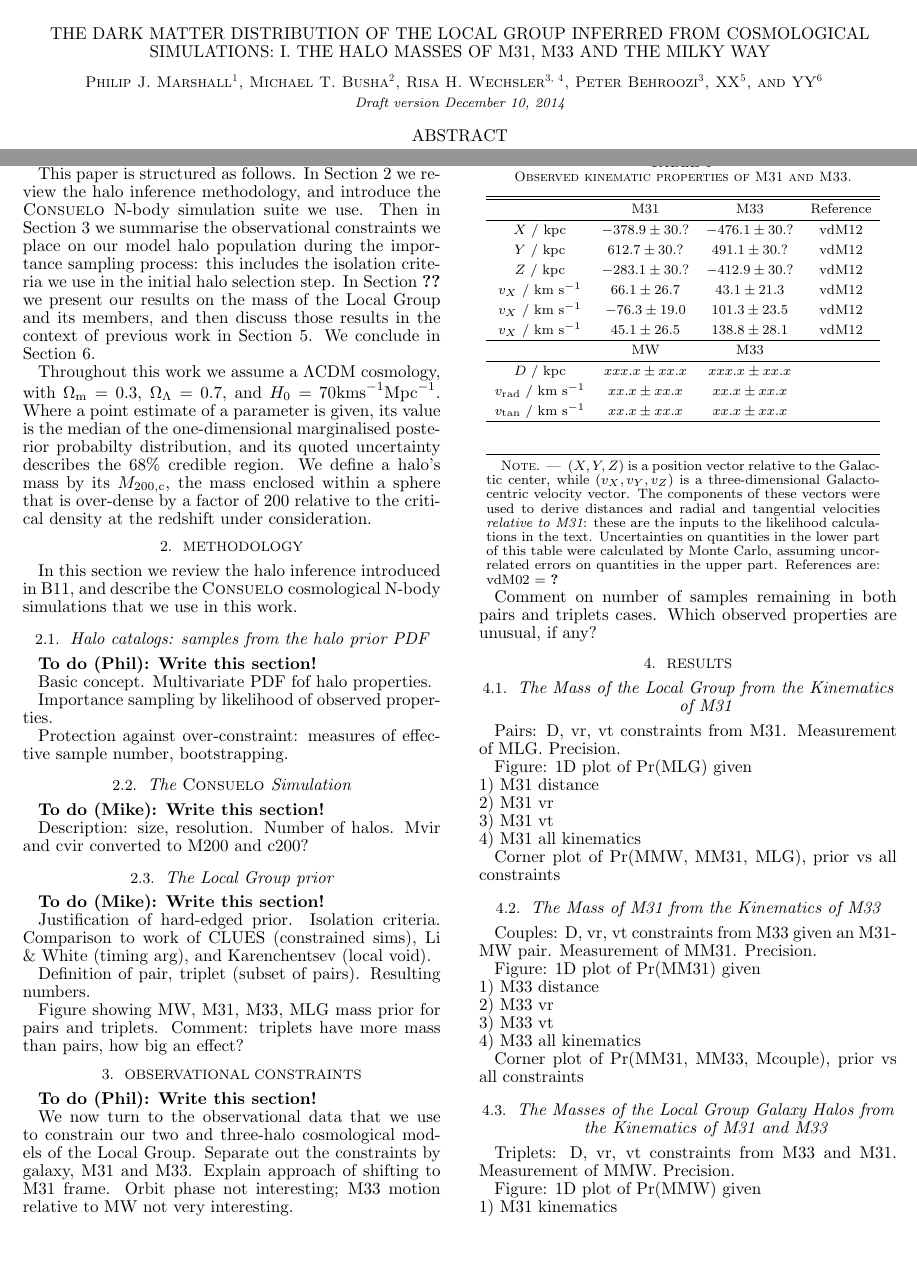
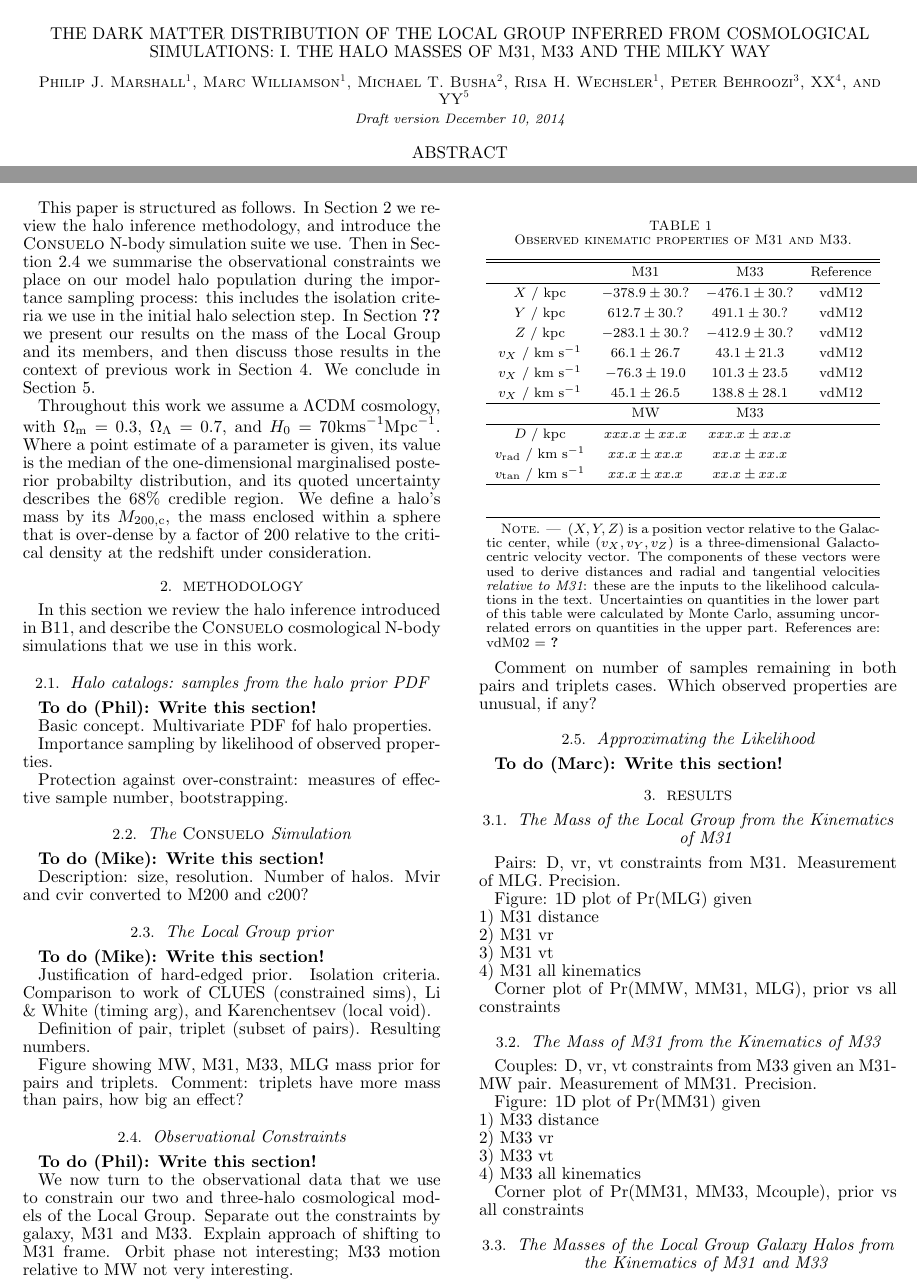
Before and after one commit to drphilmarshall/LocalGroupHaloProps, a LaTeX document (doc/ms1.tex): two parts of pages 1 and 2 of 3, joined at a grey line, cut so that both start at the same text, the shorter picture padded with empty space. Compiled offline with pdfLaTeX; a LaTeX package or settings file that is missing is left out; a missing bibliography style is replaced by a similar one.

Commit message:
Placeholder for Marc's likelihood approximation section. Updated author list, it's by no means complete.

```diff
--- a/doc/ms1.tex
+++ b/doc/ms1.tex
@@ -158,21 +158,17 @@
 Cosmological Simulations: I. The Halo Masses of M31, M33 and the Milky Way}
 
 \author{Philip J. Marshall\altaffilmark{1}}
+\author{Marc Williamson\altaffilmark{1}}
 \author{Michael T. Busha\altaffilmark{2}}
-\author{Risa H. Wechsler\altaffilmark{3, 4}}
+\author{Risa H. Wechsler\altaffilmark{1}}
 \author{Peter Behroozi\altaffilmark{3}}
-\author{XX\altaffilmark{5}}
-\author{YY\altaffilmark{6}}
-\altaffiltext{1}{Department of Physics, Oxford University, Oxford, OX1 3RH, UK.}
-\altaffiltext{2}{Institute for Theoretical Physics, University of
- Zurich, 8057 Zurich, Switzerland}
-\altaffiltext{3}{Kavli Institute for Particle Astrophysics and Cosmology,
-Physics Department, Stanford University, Stanford, CA, 94305, USA
-{\tt mbusha@physik.uzh.ch, pjm@slac.stanford.edu, rwechsler@stanford.edu}}
-\altaffiltext{4}{Particle and Particle Astrophysics Department,
-SLAC National Accelerator Laboratory, Menlo Park, CA, 94025, USA}
-\altaffiltext{5}{XX}
-\altaffiltext{6}{YY}
+\author{XX\altaffilmark{4}}
+\author{YY\altaffilmark{5}}
+\altaffiltext{1}{Kavli Institute for Particle Astrophysics and Cosmology, Stanford, CA, 94305, USA
+{\tt pjm@slac.stanford.edu, rwechsler@stanford.edu}}
+\altaffiltext{2}{???}
+\altaffiltext{3}{STScI}
+\altaffiltext{4}{YY}
 
 % ----------------------------------------------------------------------------
 
@@ -407,6 +403,13 @@ vdM02~=~\citet{vanderMarel12}
 \medskip
 \end{deluxetable}
 %%%%%%%%%%%%%%%%%%%%%%%%%%%%%%
+
+% - - - - - - - - - - - - - - - - - - - - - - - - - - - - - - - - - - - - - -
+
+\subsection{Approximating the Likelihood}
+\label{sec:lhood}
+
+\todo{Marc}{Write this section!}
 
 % ----------------------------------------------------------------------------
 
```
Also changed, not shown: doc/ms1.tex (4 more changed lines).
